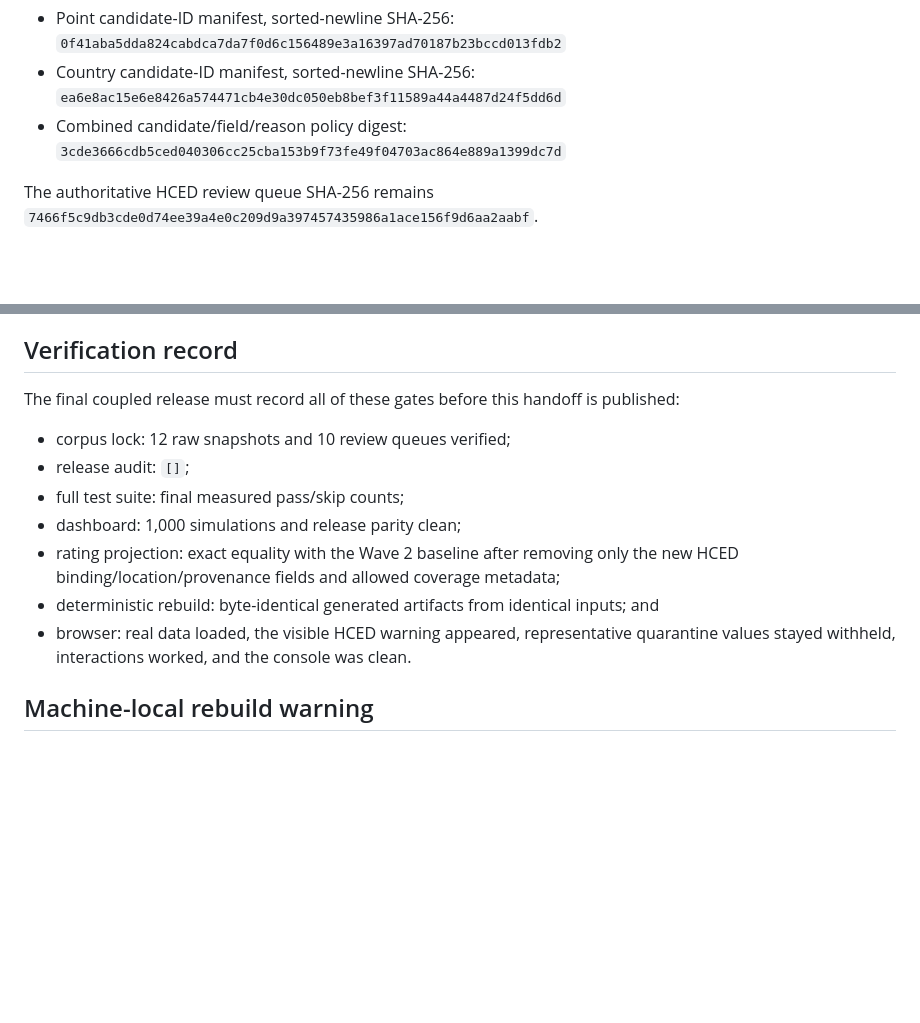
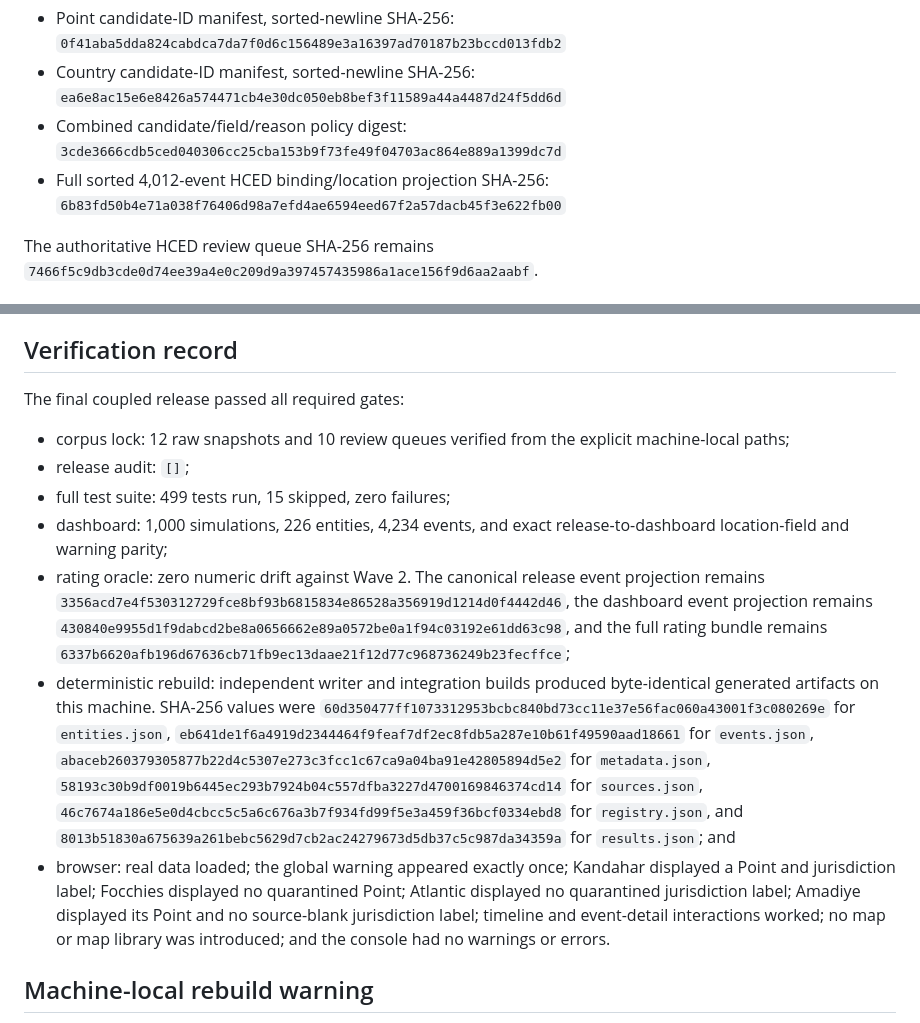
Before and after one commit to TylerJForstrom/Military-ELO-System, a Markdown page: docs/HANDOFF-WAVE3-STOPPING-POINT.md, 2 parts joined by grey strips. GitHub-like rendering; blank space fills up the shorter version.

Commit message:
docs: record wave 3 verification

```diff
--- a/docs/HANDOFF-WAVE3-STOPPING-POINT.md
+++ b/docs/HANDOFF-WAVE3-STOPPING-POINT.md
@@ -53,6 +53,8 @@ inferred value.
   `ea6e8ac15e6e8426a574471cb4e30dc050eb8bef3f11589a44a4487d24f5dd6d`
 - Combined candidate/field/reason policy digest:
   `3cde3666cdb5ced040306cc25cba153b9f73fe49f04703ac864e889a1399dc7d`
+- Full sorted 4,012-event HCED binding/location projection SHA-256:
+  `6b83fd50b4e71a038f76406d98a7efd4ae6594eed67f2a57dacb45f3e622fb00`
 
 The authoritative HCED review queue SHA-256 remains
 `7466f5c9db3cde0d74ee39a4e0c209d9a397457435986a1ace156f9d6aa2aabf`.
@@ -120,21 +122,41 @@ change is independently explained and reviewed.
 
 ## Verification record
 
-The final coupled release must record all of these gates before this handoff is
-published:
+The final coupled release passed all required gates:
 
-- corpus lock: 12 raw snapshots and 10 review queues verified;
+- corpus lock: 12 raw snapshots and 10 review queues verified from the explicit
+  machine-local paths;
 - release audit: `[]`;
-- full test suite: final measured pass/skip counts;
-- dashboard: 1,000 simulations and release parity clean;
-- rating projection: exact equality with the Wave 2 baseline after removing
-  only the new HCED binding/location/provenance fields and allowed coverage
-  metadata;
-- deterministic rebuild: byte-identical generated artifacts from identical
-  inputs; and
-- browser: real data loaded, the visible HCED warning appeared, representative
-  quarantine values stayed withheld, interactions worked, and the console was
-  clean.
+- full test suite: 499 tests run, 15 skipped, zero failures;
+- dashboard: 1,000 simulations, 226 entities, 4,234 events, and exact
+  release-to-dashboard location-field and warning parity;
+- rating oracle: zero numeric drift against Wave 2. The canonical release event
+  projection remains
+  `3356acd7e4f530312729fce8bf93b6815834e86528a356919d1214d0f4442d46`,
+  the dashboard event projection remains
+  `430840e9955d1f9dabcd2be8a0656662e89a0572be0a1f94c03192e61dd63c98`,
+  and the full rating bundle remains
+  `6337b6620afb196d67636cb71fb9ec13daae21f12d77c968736249b23fecffce`;
+- deterministic rebuild: independent writer and integration builds produced
+  byte-identical generated artifacts on this machine. SHA-256 values were
+  `60d350477ff1073312953bcbc840bd73cc11e37e56fac060a43001f3c080269e`
+  for `entities.json`,
+  `eb641de1f6a4919d2344464f9feaf7df2ec8fdb5a287e10b61f49590aad18661`
+  for `events.json`,
+  `abaceb260379305877b22d4c5307e273c3fcc1c67ca9a04ba91e42805894d5e2`
+  for `metadata.json`,
+  `58193c30b9df0019b6445ec293b7924b04c557dfba3227d4700169846374cd14`
+  for `sources.json`,
+  `46c7674a186e5e0d4cbcc5c5a6c676a3b7f934fd99f5e3a459f36bcf0334ebd8`
+  for `registry.json`, and
+  `8013b51830a675639a261bebc5629d7cb2ac24279673d5db37c5c987da34359a`
+  for `results.json`; and
+- browser: real data loaded; the global warning appeared exactly once;
+  Kandahar displayed a Point and jurisdiction label; Focchies displayed no
+  quarantined Point; Atlantic displayed no quarantined jurisdiction label;
+  Amadiye displayed its Point and no source-blank jurisdiction label;
+  timeline and event-detail interactions worked; no map or map library was
+  introduced; and the console had no warnings or errors.
 
 ## Machine-local rebuild warning
 
```
